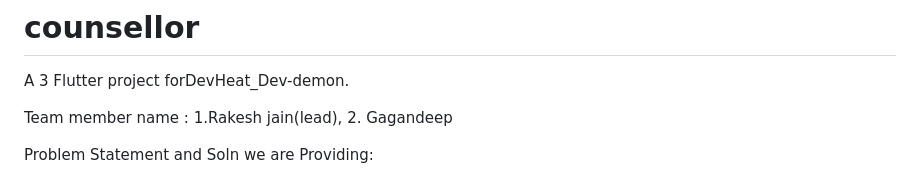
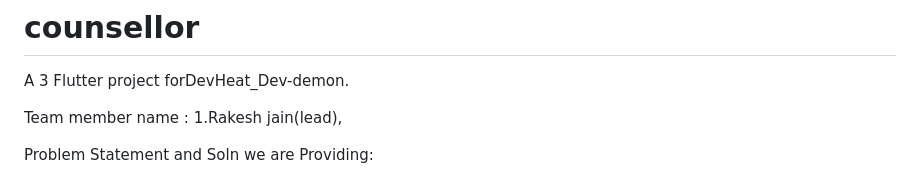
Before and after one commit to Rakeshjaina777/College_Counsellor, a Markdown page: README.md, the part around the change. GitHub-like rendering.

```diff
--- a/README.md
+++ b/README.md
@@ -4,7 +4,7 @@ A 3 Flutter project forDevHeat_Dev-demon.
 
 Team member name :
 1.Rakesh jain(lead),
-2. Gagandeep
+
 
  Problem Statement and Soln we are Providing:
 
```
